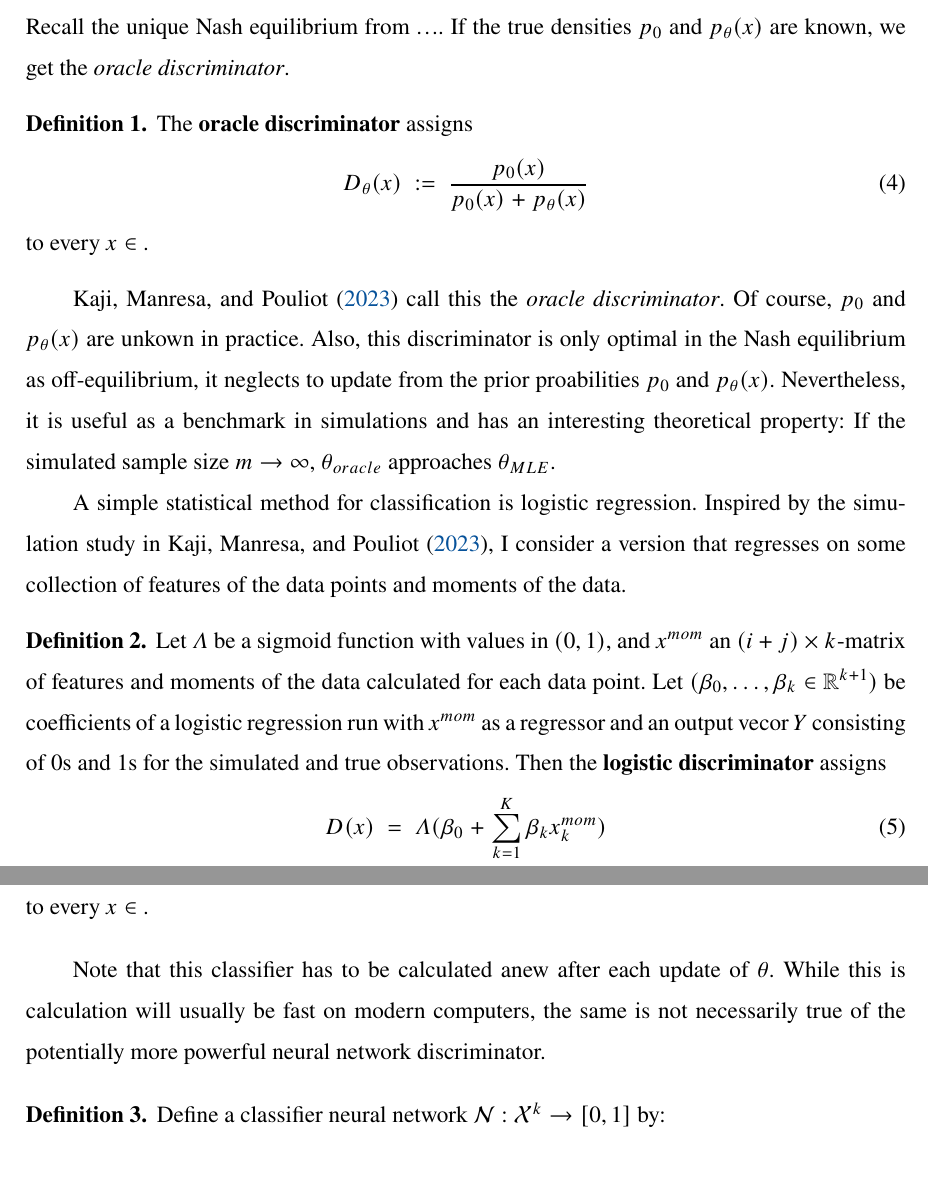
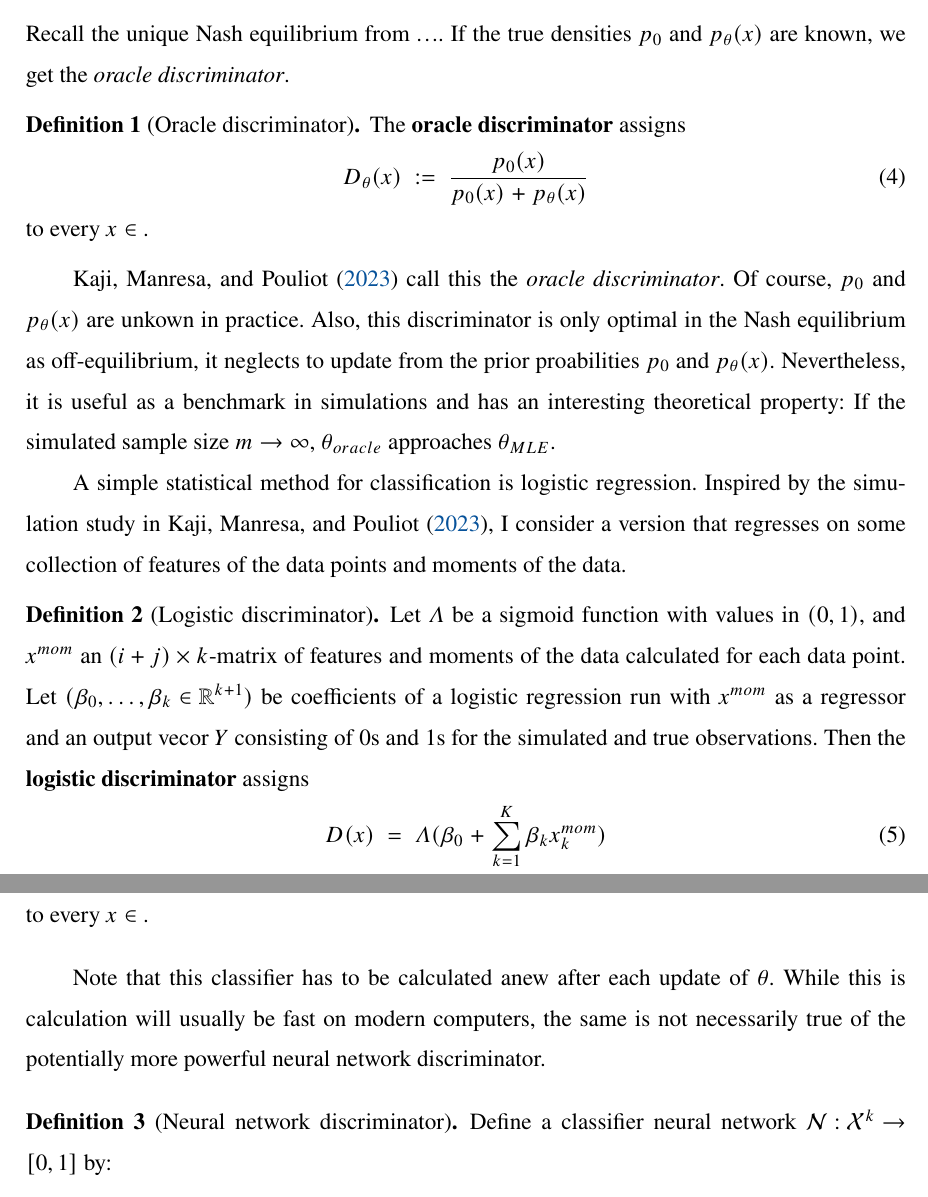
Before and after one commit to mbriemer/master-thesis, a LaTeX thesis (latex/Thesis.tex, which reads latex/1_Content/Method.tex): two parts of pages 7 and 8 of 13, joined at a grey line, cut so that both start at the same text. Compiled offline with XeLaTeX.

Commit message:
Method section: Add titles to definitions

```diff
--- a/latex/1_Content/Method.tex
+++ b/latex/1_Content/Method.tex
@@ -107,7 +106,7 @@ Now I discuss some of these terms in detail.
 Recall the unique Nash equilibrium from \dots.
 If the true densities $p_0$ and $p_\theta(x)$ are known, we get the \textit{oracle discriminator}. %\dots shows that in the unique Nash equilibrium the discriminator assigns each $x$ the probability
 
-\begin{definition}
+\begin{definition}[Oracle discriminator]
     The \textbf{oracle discriminator} assigns
     \begin{equation}
         D_\theta(x):=\frac{p_0(x)}{p_0(x)+p_\theta(x)} %TODO delete theta index or copy to others?
@@ -125,7 +124,7 @@ If the simulated sample size $m \rightarrow \infty$, $\theta_{oracle}$ approache
 A simple statistical method for classification is logistic regression.
 Inspired by the simulation study in \textcite{kaji2023adversarial}, I consider a version that regresses on some collection of features of the data points and moments of the data.
 
-\begin{definition}
+\begin{definition}[Logistic discriminator]
     Let $\Lambda$ be a sigmoid function with values in $(0,1)$, and $x^{mom}$ an $(i+j)\times k$-matrix of features and moments of the data calculated for each data point.
     Let $(\beta_0, \dots,\beta_k \in \mathbb{R}^{k+1})$ be coefficients of a logistic regression run with $x^{mom}$ as a regressor and an output vecor $Y$ consisting of 0s and 1s for the simulated and true observations. %wording
     Then the \textbf{logistic discriminator} assigns
@@ -138,7 +137,7 @@ Inspired by the simulation study in \textcite{kaji2023adversarial}, I consider a
 Note that this classifier has to be calculated anew after each update of $\theta$.
 While this is calculation will usually be fast on modern computers, the same is not necessarily true of the potentially more powerful neural network discriminator.
 
-\begin{definition}
+\begin{definition}[Neural network discriminator]
     Define a classifier neural network $\mathcal{N}: \mathcal{X}^k \rightarrow [0, 1]$ by: %TODO, what to call input space and general formalism
     \begin{equation}
         \mathcal{N}(x) = \sigma_L(W_L \sigma_{L-1}(W_{L-1} \cdots \sigma_1(W_1 x + b_1) \cdots + b_{L-1}) + b_L),
```
Also changed, not shown: latex/Thesis.pdf, latex/1_Content/Method.tex (1 more changed lines).
